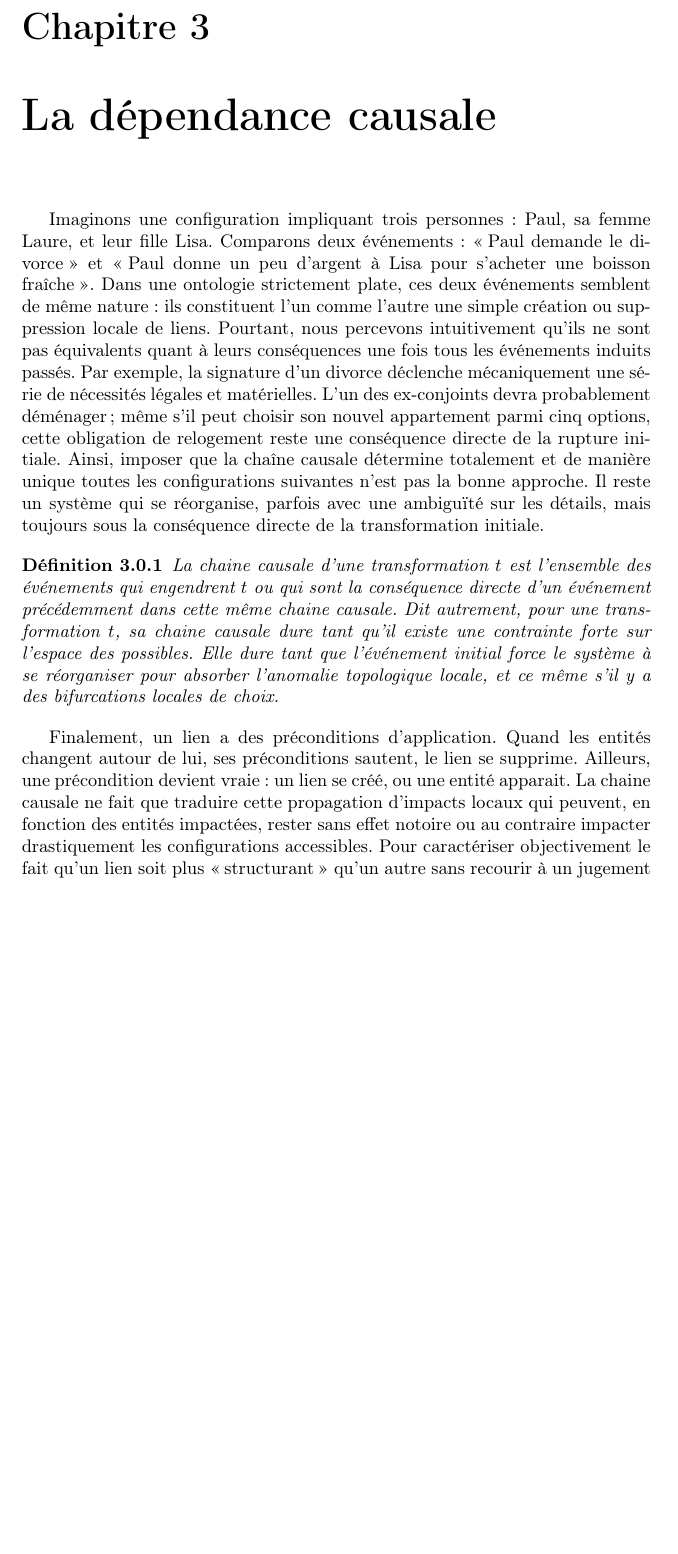
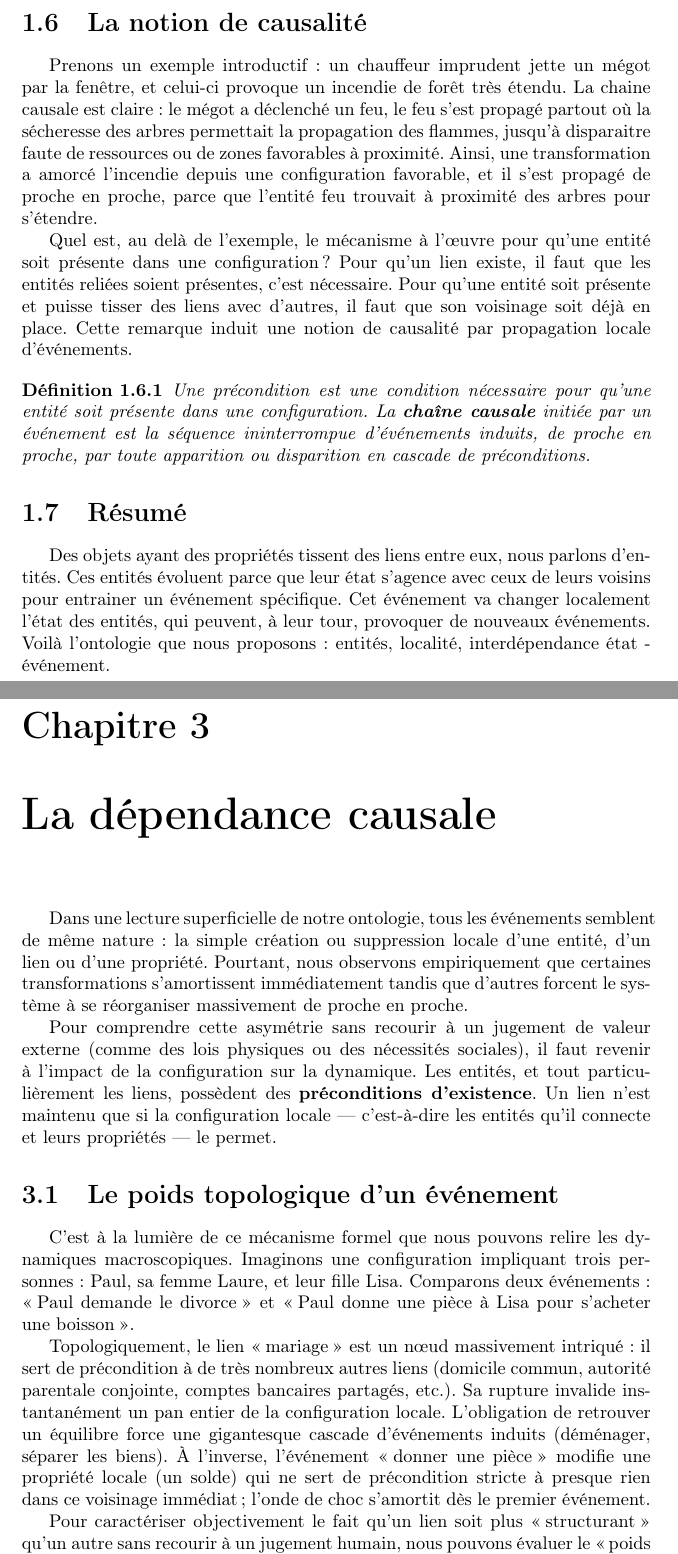
Before and after one commit to zefrenchwan/grimoire, a LaTeX document (topologie.tex): part of page 11 of 12 before the commit and two parts of pages 7 and 12 of 13 after it, the two joined at a grey line, cut at the place of the change, the shorter picture padded with empty space. Compiled offline with pdfLaTeX.

Commit message:
chapter 1 very good

```diff
--- a/topologie.tex
+++ b/topologie.tex
@@ -140,6 +142,24 @@
 			\end{definition}
 
 
+	\section{La notion de causalité}
+
+		Prenons un exemple introductif : un chauffeur imprudent jette un mégot par la fenêtre, et celui-ci provoque un incendie de forêt très étendu. La chaine causale est claire : le mégot a déclenché un feu, le feu s'est propagé partout où la sécheresse des arbres permettait la propagation des flammes, jusqu'à disparaitre faute de ressources ou de zones favorables à proximité. Ainsi, une transformation a amorcé l'incendie depuis une configuration favorable, et il s'est propagé de proche en proche, parce que l'entité feu trouvait à proximité des arbres pour s'étendre.
+
+
+		Quel est, au delà de l'exemple, le mécanisme à l'œuvre pour qu'une entité soit présente dans une configuration ? Pour qu'un lien existe, il faut que les entités reliées soient présentes, c'est nécessaire. Pour qu'une entité soit présente et puisse tisser des liens avec d'autres, il faut que son voisinage soit déjà en place. Cette remarque induit une notion de causalité par propagation locale d'événements.
+
+
+
+		\begin{definition}
+			Une précondition est une condition nécessaire pour qu'une entité soit présente dans une configuration. La \textbf{chaîne causale} initiée par un événement est la séquence ininterrompue d'événements induits, de proche en proche, par toute apparition ou disparition en cascade de préconditions.
+		\end{definition}
+
+
+
+	\section{Résumé}
+
+		Des objets ayant des propriétés tissent des liens entre eux, nous parlons d'entités. Ces entités évoluent parce que leur état s'agence avec ceux de leurs voisins pour entrainer un événement spécifique. Cet événement va changer localement l'état des entités, qui peuvent, à leur tour, provoquer de nouveaux événements. Voilà l'ontologie que nous proposons : entités, localité, interdépendance état - événement.
 
 
 	\chapter{Les propriétés de l'ontologie de base}
@@ -236,12 +257,17 @@
 
 	\chapter{La dépendance causale}
 
+	Dans une lecture superficielle de notre ontologie, tous les événements semblent de même nature : la simple création ou suppression locale d'une entité, d'un lien ou d'une propriété. Pourtant, nous observons empiriquement que certaines transformations s'amortissent immédiatement tandis que d'autres forcent le système à se réorganiser massivement de proche en proche.
 
-		Imaginons une configuration impliquant trois personnes : Paul, sa femme Laure, et leur fille Lisa. Comparons deux événements : \og{}Paul demande le divorce\fg{} et \og{}Paul donne un peu d'argent à Lisa pour s'acheter une boisson fraîche\fg{}. Dans une ontologie strictement plate, ces deux événements semblent de même nature : ils constituent l'un comme l'autre une simple création ou suppression locale de liens. Pourtant, nous percevons intuitivement qu'ils ne sont pas équivalents quant à leurs conséquences une fois tous les événements induits passés. Par exemple, la signature d'un divorce déclenche mécaniquement une série de nécessités légales et matérielles. L'un des ex-conjoints devra probablement déménager ; même s'il peut choisir son nouvel appartement parmi cinq options, cette obligation de relogement reste une conséquence directe de la rupture initiale. Ainsi, imposer que la chaîne causale détermine totalement et de manière unique toutes les configurations suivantes n'est pas la bonne approche. Il reste un système qui se réorganise, parfois avec une ambiguïté sur les détails, mais toujours sous la conséquence directe de la transformation initiale.
+	Pour comprendre cette asymétrie sans recourir à un jugement de valeur externe (comme des lois physiques ou des nécessités sociales), il faut revenir à l'impact de la configuration sur la dynamique. Les entités, et tout particulièrement les liens, possèdent des \textbf{préconditions d'existence}. Un lien n'est maintenu que si la configuration locale — c'est-à-dire les entités qu'il connecte et leurs propriétés — le permet.
 
-		\begin{definition}
-			La chaine causale d'une transformation $t$ est l'ensemble des événements qui engendrent $t$ ou qui sont la conséquence directe d'un événement précédemment dans cette même chaine causale. Dit autrement, pour une transformation $t$, sa chaine causale dure tant qu'il existe une contrainte forte sur l'espace des possibles. Elle dure tant que l'événement initial force le système à se réorganiser pour absorber l'anomalie topologique locale, et ce même s'il y a des bifurcations locales de choix.
-		\end{definition}
 
-		Finalement, un lien a des préconditions d'application. Quand les entités changent autour de lui, ses préconditions sautent, le lien se supprime. Ailleurs, une précondition devient vraie : un lien se créé, ou une entité apparait. La chaine causale ne fait que traduire cette propagation d'impacts locaux qui peuvent, en fonction des entités impactées, rester sans effet notoire ou au contraire impacter drastiquement les configurations accessibles. Pour caractériser objectivement le fait qu'un lien soit plus \og{}structurant\fg{} qu'un autre sans recourir à un jugement de valeur externe, nous pouvons évaluer le \og{}poids topologique\fg{} de l'événement qui le modifie. Deux mesures, intimement liées, s'offrent à nous :
+		\section{Le poids topologique d'un événement}
+
+		C'est à la lumière de ce mécanisme formel que nous pouvons relire les dynamiques macroscopiques. Imaginons une configuration impliquant trois personnes : Paul, sa femme Laure, et leur fille Lisa. Comparons deux événements : \og{}Paul demande le divorce\fg{} et \og{}Paul donne une pièce à Lisa pour s'acheter une boisson\fg{}.
+
+		Topologiquement, le lien \og{}mariage\fg{} est un nœud massivement intriqué : il sert de précondition à de très nombreux autres liens (domicile commun, autorité parentale conjointe, comptes bancaires partagés, etc.). Sa rupture invalide instantanément un pan entier de la configuration locale. L'obligation de retrouver un équilibre force une gigantesque cascade d'événements induits (déménager, séparer les biens). À l'inverse, l'événement \og{}donner une pièce\fg{} modifie une propriété locale (un solde) qui ne sert de précondition stricte à presque rien dans ce voisinage immédiat ; l'onde de choc s'amortit dès le premier événement.
+
+		Pour caractériser objectivement le fait qu'un lien soit plus \og{}structurant\fg{} qu'un autre sans recourir à un jugement humain, nous pouvons évaluer le \og{}poids topologique\fg{} de l'événement qui le modifie. Deux mesures, intimement liées, s'offrent à nous :
+
 		\begin{enumerate}
```
Also changed, not shown: topologie.tex (7 more changed lines).
